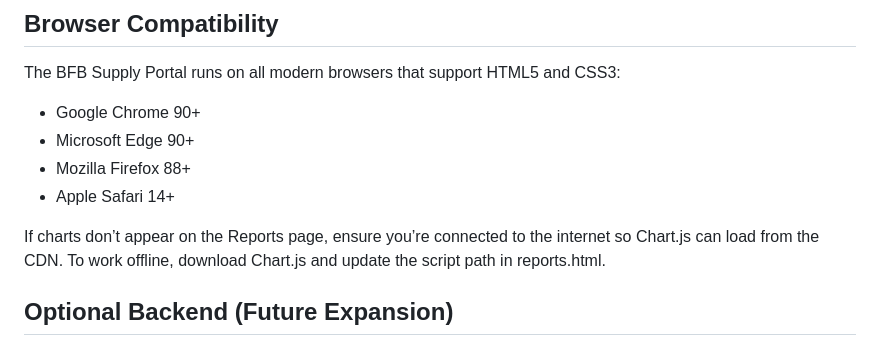
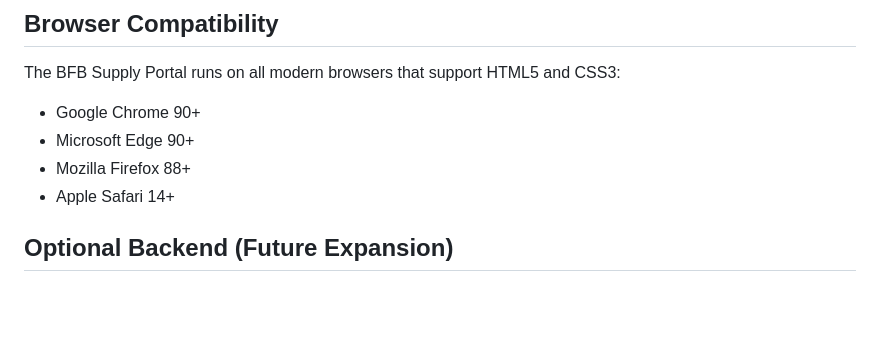
Before and after one commit to u23529807-oss/git-BFB_Project, a Markdown page: README.md, the part around one of its changes. GitHub-like rendering; blank space fills up the shorter version.

```diff
--- a/README.md
+++ b/README.md
@@ -140,8 +139,6 @@ The BFB Supply Portal runs on all modern browsers that support HTML5 and CSS3:
 - Mozilla Firefox 88+
 - Apple Safari 14+
 
-If charts don’t appear on the Reports page, ensure you’re connected to the internet so Chart.js can load from the CDN.
-To work offline, download Chart.js and update the script path in reports.html.
 
 ## Optional Backend (Future Expansion)
 While this version runs purely in the browser, it can easily connect to a small backend (e.g., Flask + SQLite) for long-term data storage.
```
Also changed, not shown: other parts of README.md (+11 -12 lines).
